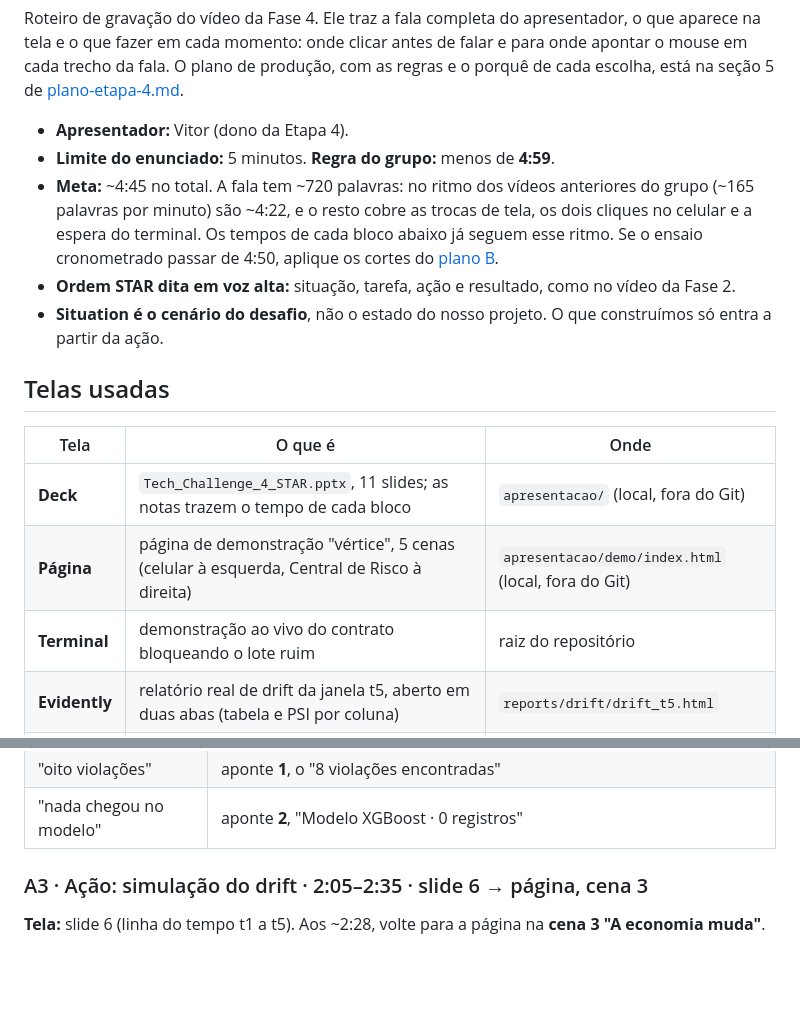
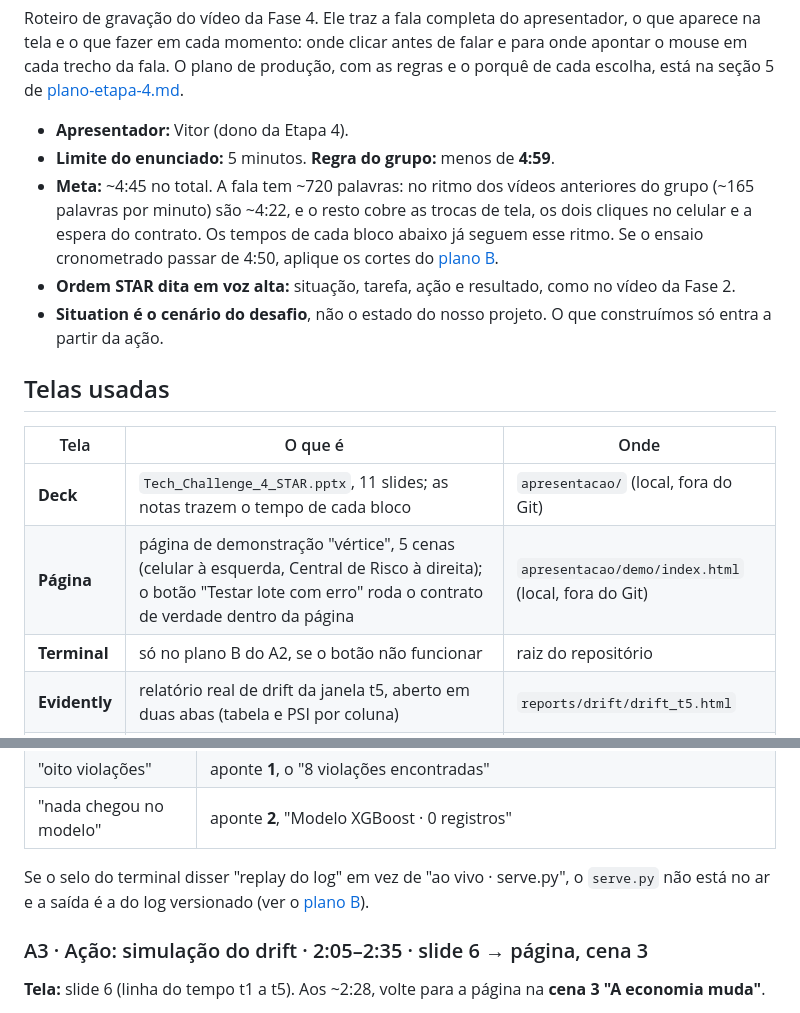
Before and after one commit to aleixogsi/9mlet-tech-challenge-4-credit-risk, a Markdown page: docs/roteiro-video-star.md, 2 parts joined by grey strips. Rendered like a GitHub page; blank space fills up the shorter version.

```diff
--- a/docs/roteiro-video-star.md
+++ b/docs/roteiro-video-star.md
@@ -9,7 +9,7 @@ cada escolha, está na seção 5 de [plano-etapa-4.md](plano-etapa-4.md).
 - **Limite do enunciado:** 5 minutos. **Regra do grupo:** menos de **4:59**.
 - **Meta:** ~4:45 no total. A fala tem ~720 palavras: no ritmo dos vídeos anteriores do
   grupo (~165 palavras por minuto) são ~4:22, e o resto cobre as trocas de tela, os dois
-  cliques no celular e a espera do terminal. Os tempos de cada bloco abaixo já seguem esse
+  cliques no celular e a espera do contrato. Os tempos de cada bloco abaixo já seguem esse
   ritmo. Se o ensaio cronometrado passar de 4:50, aplique os cortes do
   [plano B](#plano-b).
 - **Ordem STAR dita em voz alta:** situação, tarefa, ação e resultado, como no vídeo da Fase 2.
@@ -21,8 +21,8 @@ cada escolha, está na seção 5 de [plano-etapa-4.md](plano-etapa-4.md).
 | Tela | O que é | Onde |
 |---|---|---|
 | **Deck** | `Tech_Challenge_4_STAR.pptx`, 11 slides; as notas trazem o tempo de cada bloco | `apresentacao/` (local, fora do Git) |
-| **Página** | página de demonstração "vértice", 5 cenas (celular à esquerda, Central de Risco à direita) | `apresentacao/demo/index.html` (local, fora do Git) |
-| **Terminal** | demonstração ao vivo do contrato bloqueando o lote ruim | raiz do repositório |
+| **Página** | página de demonstração "vértice", 5 cenas (celular à esquerda, Central de Risco à direita); o botão "Testar lote com erro" roda o contrato de verdade dentro da página | `apresentacao/demo/index.html` (local, fora do Git) |
+| **Terminal** | só no plano B do A2, se o botão não funcionar | raiz do repositório |
 | **Evidently** | relatório real de drift da janela t5, aberto em duas abas (tabela e PSI por coluna) | `reports/drift/drift_t5.html` |
 | **README** | seção "Etapa 4: Governança e LGPD" no GitHub | navegador |
 
@@ -192,5 +196,8 @@ exit code: 1
 | "oito violações" | aponte **1**, o "8 violações encontradas" |
 | "nada chegou no modelo" | aponte **2**, "Modelo XGBoost · 0 registros" |
+
+Se o selo do terminal disser "replay do log" em vez de "ao vivo · serve.py", o `serve.py`
+não está no ar e a saída é a do log versionado (ver o [plano B](#plano-b)).
 
 ### A3 · Ação: simulação do drift · 2:05–2:35 · slide 6 → página, cena 3
 
```
Also changed, not shown: other parts of docs/roteiro-video-star.md (+47 -39 lines), docs/plano-etapa-4.md (+8 -6 lines), docs/roteiro-video/a2-cena-1-contrato.jpg (added), docs/roteiro-video/a2-cena-2.jpg.
